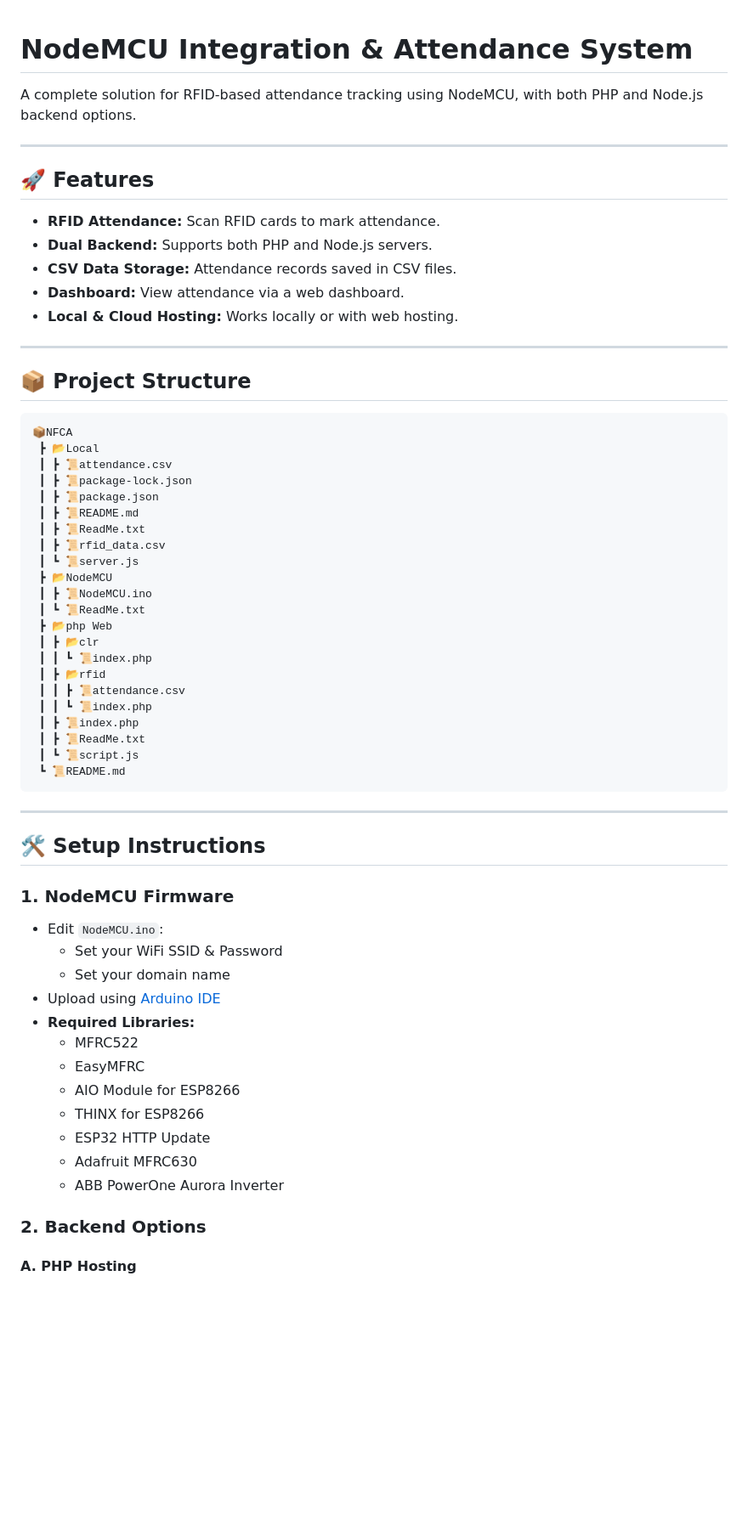
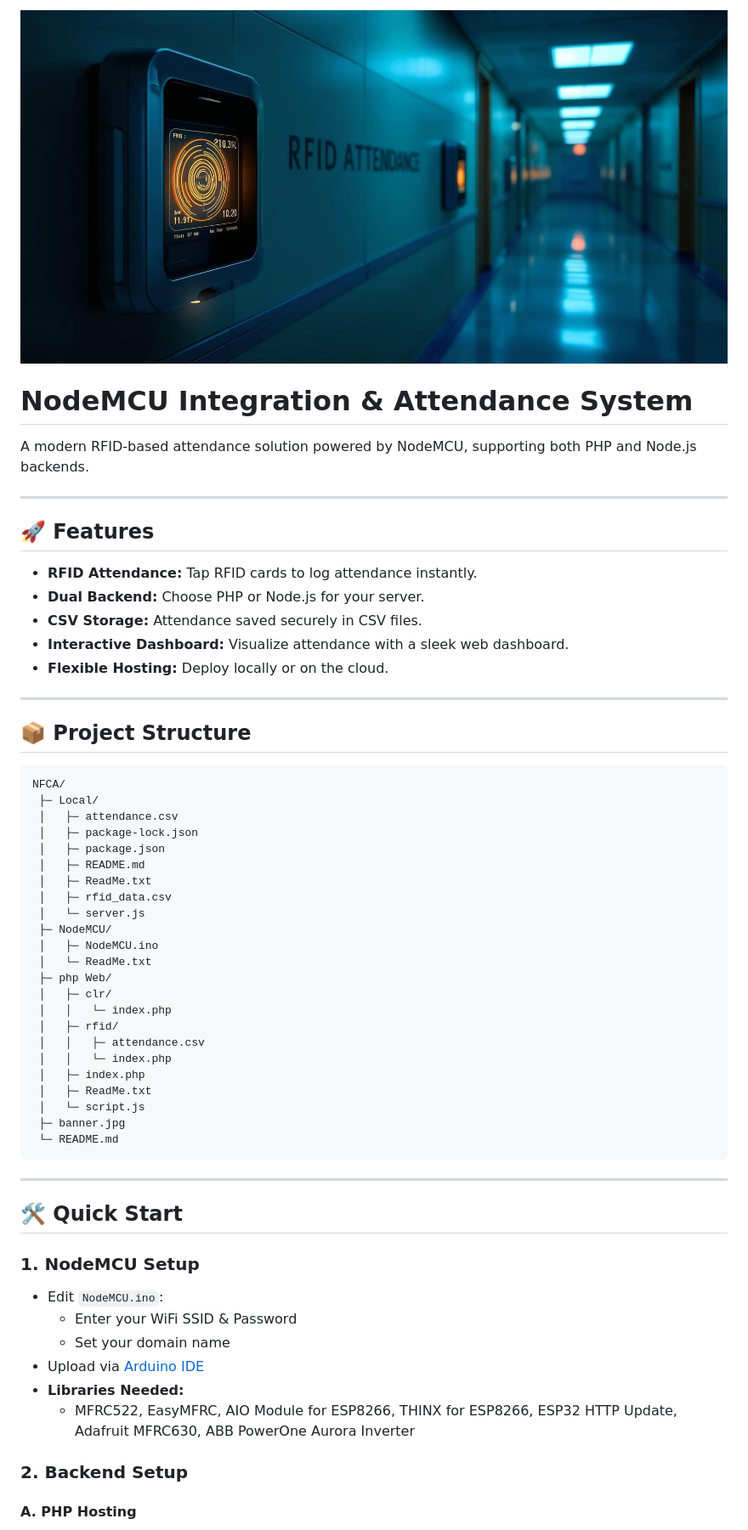
Before and after one commit to Pranabsssssss/Attendify, a Markdown page: README.md, the part around the change printed below. Shown: that part at 85% size. Drawn GitHub-style; pictures changed too: banner.jpg (added); blank space fills up the shorter version.

Commit message:
Banner

````diff
--- a/README.md
+++ b/README.md
@@ -1,66 +1,63 @@
+![Banner](./banner.jpg)
+
 # NodeMCU Integration & Attendance System
 
-A complete solution for RFID-based attendance tracking using NodeMCU, with both PHP and Node.js backend options.
+A modern RFID-based attendance solution powered by NodeMCU, supporting both PHP and Node.js backends.
 
 ---
 
 ## 🚀 Features
 
-- **RFID Attendance:** Scan RFID cards to mark attendance.
-- **Dual Backend:** Supports both PHP and Node.js servers.
-- **CSV Data Storage:** Attendance records saved in CSV files.
-- **Dashboard:** View attendance via a web dashboard.
-- **Local & Cloud Hosting:** Works locally or with web hosting.
+- **RFID Attendance:** Tap RFID cards to log attendance instantly.
+- **Dual Backend:** Choose PHP or Node.js for your server.
+- **CSV Storage:** Attendance saved securely in CSV files.
+- **Interactive Dashboard:** Visualize attendance with a sleek web dashboard.
+- **Flexible Hosting:** Deploy locally or on the cloud.
 
 ---
 
 ## 📦 Project Structure
 
-```
-📦NFCA
- ┣ 📂Local
- ┃ ┣ 📜attendance.csv
- ┃ ┣ 📜package-lock.json
- ┃ ┣ 📜package.json
- ┃ ┣ 📜README.md
- ┃ ┣ 📜ReadMe.txt
- ┃ ┣ 📜rfid_data.csv
- ┃ ┗ 📜server.js
- ┣ 📂NodeMCU
- ┃ ┣ 📜NodeMCU.ino
- ┃ ┗ 📜ReadMe.txt
- ┣ 📂php Web
- ┃ ┣ 📂clr
- ┃ ┃ ┗ 📜index.php
- ┃ ┣ 📂rfid
- ┃ ┃ ┣ 📜attendance.csv
- ┃ ┃ ┗ 📜index.php
- ┃ ┣ 📜index.php
- ┃ ┣ 📜ReadMe.txt
- ┃ ┗ 📜script.js
- ┗ 📜README.md
+```plaintext
+NFCA/
+ ├─ Local/
+ │   ├─ attendance.csv
+ │   ├─ package-lock.json
+ │   ├─ package.json
+ │   ├─ README.md
+ │   ├─ ReadMe.txt
+ │   ├─ rfid_data.csv
+ │   └─ server.js
+ ├─ NodeMCU/
+ │   ├─ NodeMCU.ino
+ │   └─ ReadMe.txt
+ ├─ php Web/
+ │   ├─ clr/
+ │   │   └─ index.php
+ │   ├─ rfid/
+ │   │   ├─ attendance.csv
+ │   │   └─ index.php
+ │   ├─ index.php
+ │   ├─ ReadMe.txt
+ │   └─ script.js
+ ├─ banner.jpg
+ └─ README.md
 ```
 
 ---
 
-## 🛠️ Setup Instructions
+## 🛠️ Quick Start
 
-### 1. NodeMCU Firmware
+### 1. NodeMCU Setup
 
 - Edit `NodeMCU.ino`:
-    - Set your WiFi SSID & Password
+    - Enter your WiFi SSID & Password
     - Set your domain name
-- Upload using [Arduino IDE](https://www.youtube.com/watch?v=YN522_npNqs)
-- **Required Libraries:**
-    - MFRC522
-    - EasyMFRC
-    - AIO Module for ESP8266
-    - THINX for ESP8266
-    - ESP32 HTTP Update
-    - Adafruit MFRC630
-    - ABB PowerOne Aurora Inverter
+- Upload via [Arduino IDE](https://www.youtube.com/watch?v=YN522_npNqs)
+- **Libraries Needed:**
+    - MFRC522, EasyMFRC, AIO Module for ESP8266, THINX for ESP8266, ESP32 HTTP Update, Adafruit MFRC630, ABB PowerOne Aurora Inverter
 
-### 2. Backend Options
+### 2. Backend Setup
 
 #### **A. PHP Hosting**
 
````
Also changed, not shown: other parts of README.md (+15 -15 lines).
